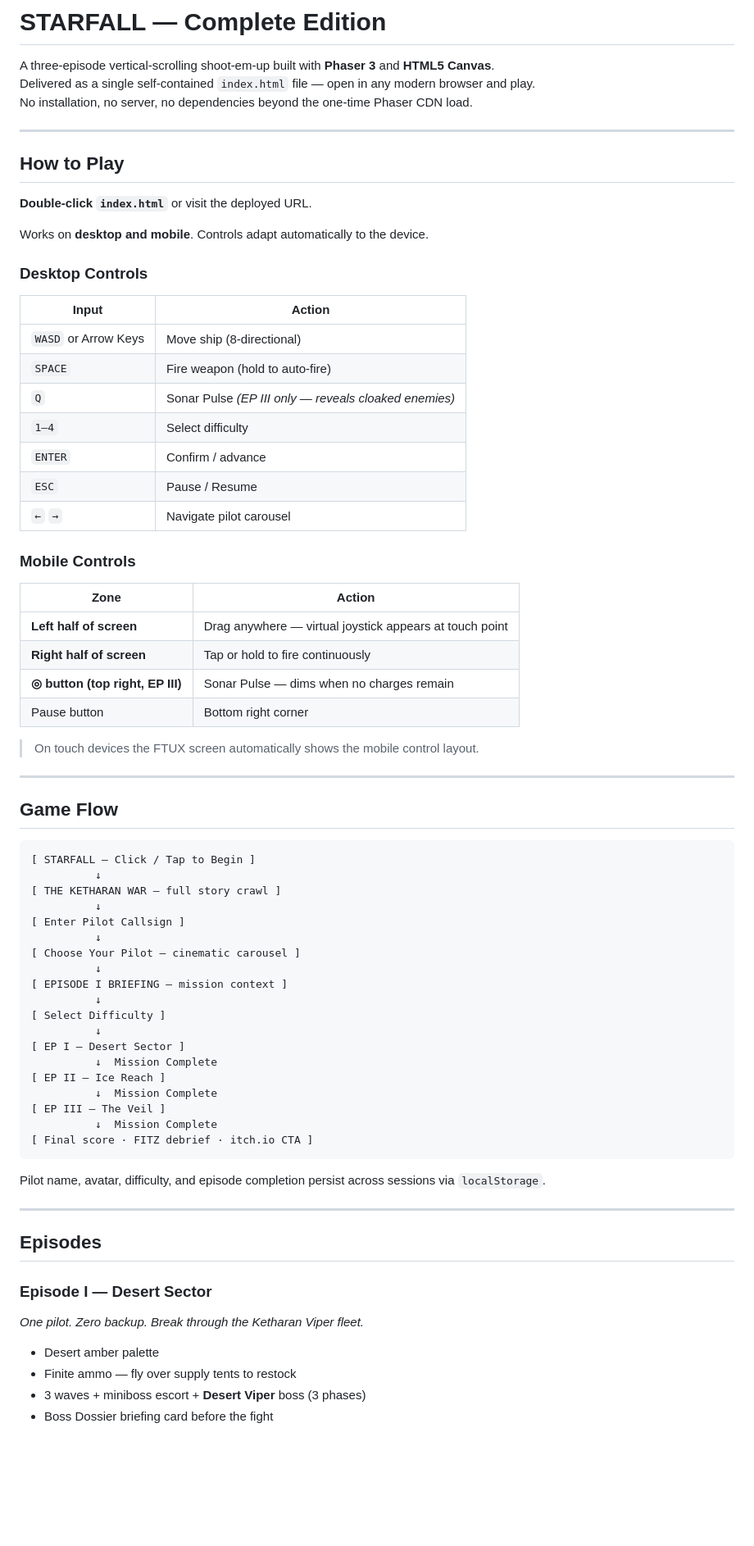
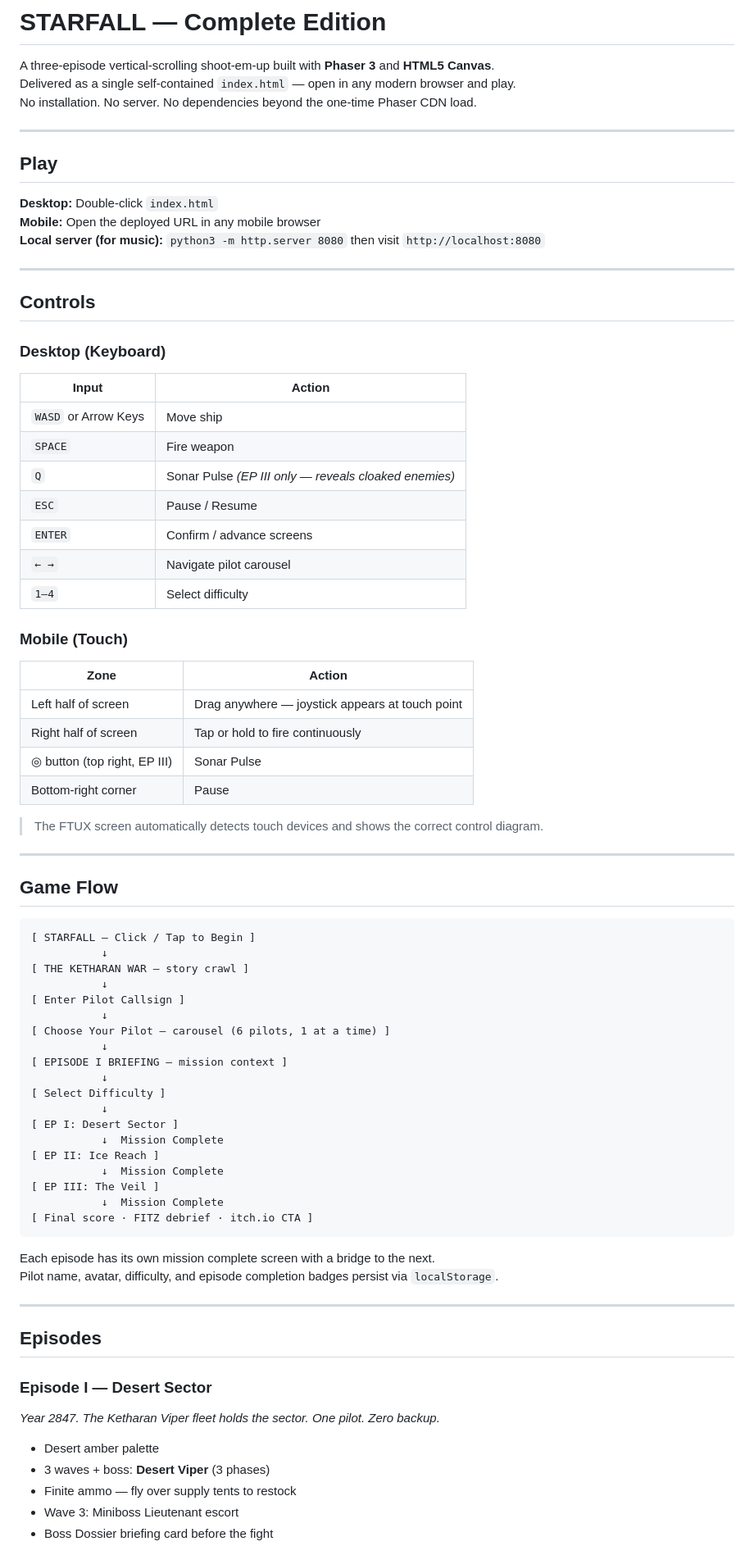
Before and after one commit to sumanprdas-alt/Spaceshootergame, a Markdown page: README.md, the part around one of its changes. Shown at 82% size. Drawn GitHub-style; blank space fills up the shorter version.

````diff
--- a/README.md
+++ b/README.md
@@ -1,39 +1,43 @@
 # STARFALL — Complete Edition
 
 A three-episode vertical-scrolling shoot-em-up built with **Phaser 3** and **HTML5 Canvas**.
-Delivered as a single self-contained `index.html` file — open in any modern browser and play.
-No installation, no server, no dependencies beyond the one-time Phaser CDN load.
+Delivered as a single self-contained `index.html` — open in any modern browser and play.
+No installation. No server. No dependencies beyond the one-time Phaser CDN load.
 
 ---
 
-## How to Play
+## Play
 
-**Double-click `index.html`** or visit the deployed URL.
+**Desktop:** Double-click `index.html`
+**Mobile:** Open the deployed URL in any mobile browser
+**Local server (for music):** `python3 -m http.server 8080` then visit `http://localhost:8080`
 
-Works on **desktop and mobile**. Controls adapt automatically to the device.
+---
 
-### Desktop Controls
+## Controls
+
+### Desktop (Keyboard)
 
 | Input | Action |
 |-------|--------|
-| `WASD` or Arrow Keys | Move ship (8-directional) |
-| `SPACE` | Fire weapon (hold to auto-fire) |
+| `WASD` or Arrow Keys | Move ship |
+| `SPACE` | Fire weapon |
 | `Q` | Sonar Pulse *(EP III only — reveals cloaked enemies)* |
+| `ESC` | Pause / Resume |
+| `ENTER` | Confirm / advance screens |
+| `← →` | Navigate pilot carousel |
 | `1–4` | Select difficulty |
-| `ENTER` | Confirm / advance |
-| `ESC` | Pause / Resume |
-| `←` `→` | Navigate pilot carousel |
 
-### Mobile Controls
+### Mobile (Touch)
 
 | Zone | Action |
 |------|--------|
-| **Left half of screen** | Drag anywhere — virtual joystick appears at touch point |
-| **Right half of screen** | Tap or hold to fire continuously |
-| **◎ button (top right, EP III)** | Sonar Pulse — dims when no charges remain |
-| Pause button | Bottom right corner |
+| Left half of screen | Drag anywhere — joystick appears at touch point |
+| Right half of screen | Tap or hold to fire continuously |
+| ◎ button (top right, EP III) | Sonar Pulse |
+| Bottom-right corner | Pause |
 
-> On touch devices the FTUX screen automatically shows the mobile control layout.
+> The FTUX screen automatically detects touch devices and shows the correct control diagram.
 
 ---
 
@@ -41,36 +45,38 @@ Works on **desktop and mobile**. Controls adapt automatically to the device.
 
 ```
 [ STARFALL — Click / Tap to Begin ]
-          ↓
-[ THE KETHARAN WAR — full story crawl ]
-          ↓
+           ↓
+[ THE KETHARAN WAR — story crawl ]
+           ↓
 [ Enter Pilot Callsign ]
-          ↓
-[ Choose Your Pilot — cinematic carousel ]
-          ↓
+           ↓
+[ Choose Your Pilot — carousel (6 pilots, 1 at a time) ]
+           ↓
 [ EPISODE I BRIEFING — mission context ]
-          ↓
+           ↓
 [ Select Difficulty ]
-          ↓
-[ EP I — Desert Sector ]
-          ↓  Mission Complete
-[ EP II — Ice Reach ]
-          ↓  Mission Complete
-[ EP III — The Veil ]
-          ↓  Mission Complete
+           ↓
+[ EP I: Desert Sector ]
+           ↓  Mission Complete
+[ EP II: Ice Reach ]
+           ↓  Mission Complete
+[ EP III: The Veil ]
+           ↓  Mission Complete
 [ Final score · FITZ debrief · itch.io CTA ]
 ```
 
-Pilot name, avatar, difficulty, and episode completion persist across sessions via `localStorage`.
+Each episode has its own mission complete screen with a bridge to the next.
+Pilot name, avatar, difficulty, and episode completion badges persist via `localStorage`.
 
 ---
 
 ## Episodes
 
 ### Episode I — Desert Sector
-*One pilot. Zero backup. Break through the Ketharan Viper fleet.*
+*Year 2847. The Ketharan Viper fleet holds the sector. One pilot. Zero backup.*
 
 - Desert amber palette
+- 3 waves + boss: **Desert Viper** (3 phases)
 - Finite ammo — fly over supply tents to restock
-- 3 waves + miniboss escort + **Desert Viper** boss (3 phases)
+- Wave 3: Miniboss Lieutenant escort
 - Boss Dossier briefing card before the fight
````
Also changed, not shown: other parts of README.md (+64 -40 lines), EVALS.md (+82 -80 lines).
